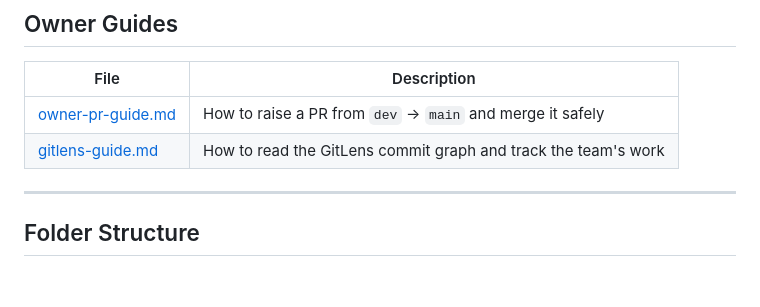
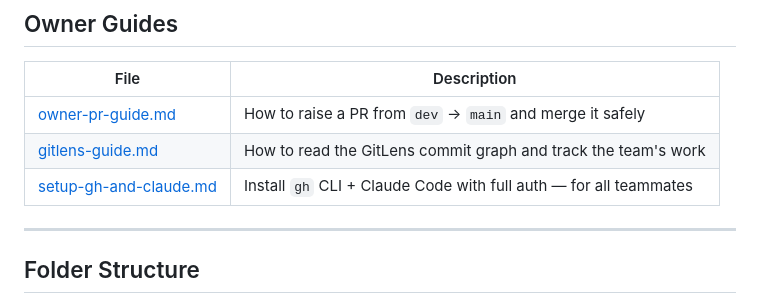
Before and after one commit to YUVARAJ-R-ai/wayline, a Markdown page: docs/README.md, the part around the change. GitHub-like rendering; blank space fills up the shorter version.

```diff
--- a/docs/README.md
+++ b/docs/README.md
@@ -8,6 +8,7 @@
 |------|-------------|
 | [owner-pr-guide.md](owner-pr-guide.md) | How to raise a PR from `dev` → `main` and merge it safely |
 | [gitlens-guide.md](gitlens-guide.md) | How to read the GitLens commit graph and track the team's work |
+| [setup-gh-and-claude.md](setup-gh-and-claude.md) | Install `gh` CLI + Claude Code with full auth — for all teammates |
 
 ---
 
```
Also changed, not shown: docs/setup-gh-and-claude.md (added, +401 -0 lines).
